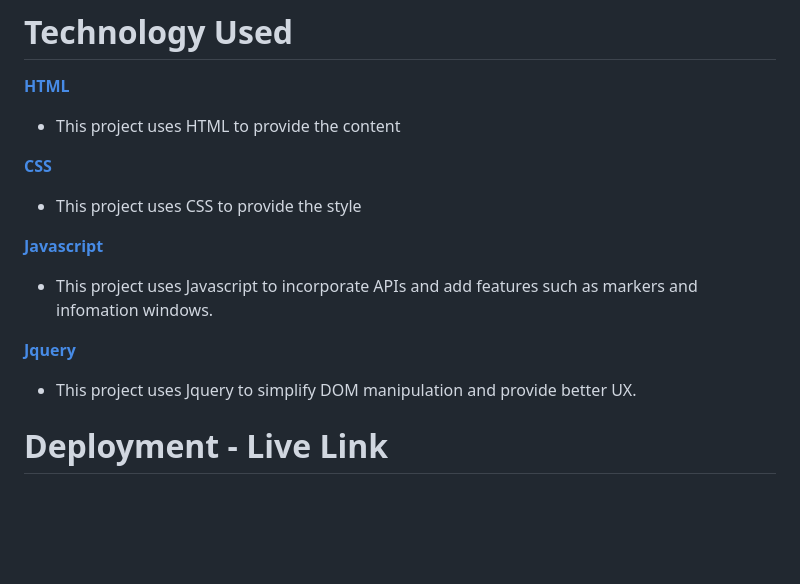
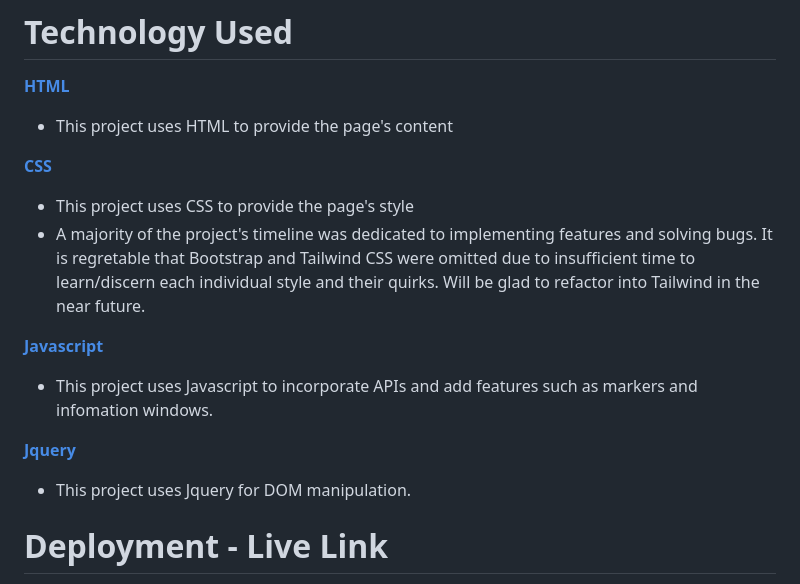
Before and after one commit to choonleong/choonleong.github.io, a Markdown page: README.md, the part around the change printed below. Rendered like a GitHub page; blank space fills up the shorter version.

Commit message:
general cleaning up of readme

```diff
--- a/README.md
+++ b/README.md
@@ -45,11 +51,12 @@ This web application is targeted towards users who wish to employ another safegu
 
 <a href="https://devdocs.io/html/"><b>HTML</b></a>
 
-- This project uses HTML to provide the content
+- This project uses HTML to provide the page's content
 
 <a href="https://devdocs.io/css/"><b>CSS</b></a>
 
-- This project uses CSS to provide the style
+- This project uses CSS to provide the page's style
+- A majority of the project's timeline was dedicated to implementing features and solving bugs. It is regretable that Bootstrap and Tailwind CSS were omitted due to insufficient time to learn/discern each individual style and their quirks. Will be glad to refactor into Tailwind in the near future.
 
 <a href="https://devdocs.io/javascript/"><b>Javascript</b></a>
 
@@ -57,7 +64,7 @@ This web application is targeted towards users who wish to employ another safegu
 
 <a href="https://api.jquery.com/"><b>Jquery</b></a>
 
-- This project uses Jquery to simplify DOM manipulation and provide better UX.
+- This project uses Jquery for DOM manipulation.
 
 # Deployment - Live Link
 
```
Also changed, not shown: other parts of README.md (+16 -10 lines).
